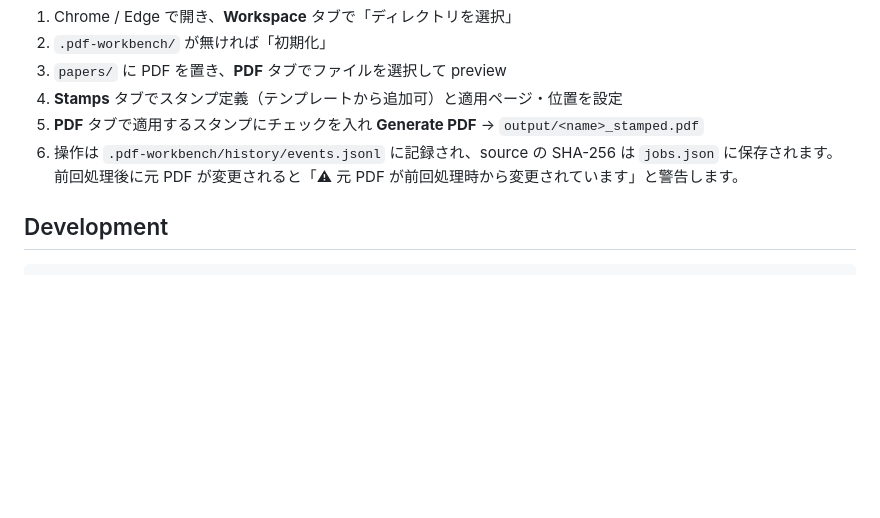
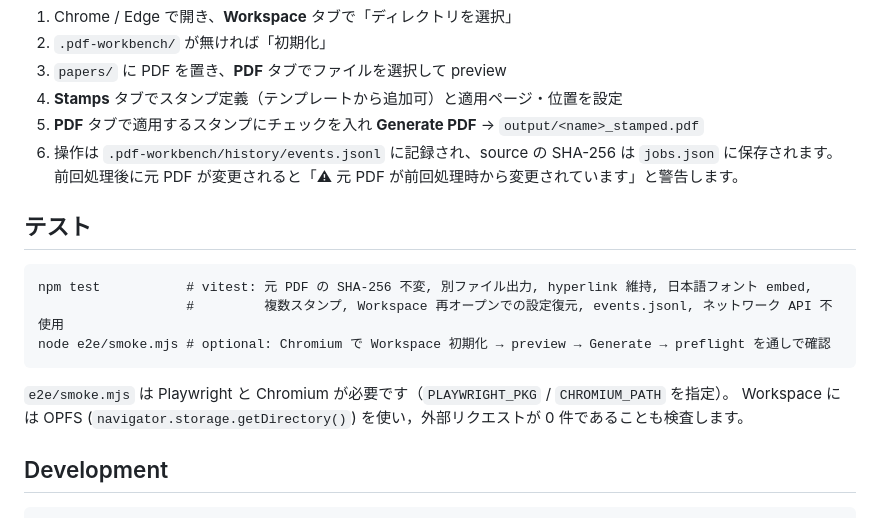
Before and after one commit to miino-systems/pdf-workbench, a Markdown page: README.md, the part around the change. GitHub-like rendering; blank space fills up the shorter version.

Commit message:
Document implementation status, test coverage and state layer
Co-Authored-By: Claude Fable 5.1 <noreply@anthropic.com>
Claude-Session: https://claude.ai/code/session_01B4ydHYAGXtgHXc3nEWY7pW

````diff
--- a/README.md
+++ b/README.md
@@ -112,6 +112,17 @@ git push
 6. 操作は `.pdf-workbench/history/events.jsonl` に記録され、source の SHA-256 は `jobs.json` に保存されます。
    前回処理後に元 PDF が変更されると「⚠ 元 PDF が前回処理時から変更されています」と警告します。
 
+## テスト
+
+```
+npm test           # vitest: 元 PDF の SHA-256 不変, 別ファイル出力, hyperlink 維持, 日本語フォント embed,
+                   #         複数スタンプ, Workspace 再オープンでの設定復元, events.jsonl, ネットワーク API 不使用
+node e2e/smoke.mjs # optional: Chromium で Workspace 初期化 → preview → Generate → preflight を通しで確認
+```
+
+`e2e/smoke.mjs` は Playwright と Chromium が必要です（`PLAYWRIGHT_PKG` / `CHROMIUM_PATH` を指定）。
+Workspace には OPFS (`navigator.storage.getDirectory()`) を使い，外部リクエストが 0 件であることも検査します。
+
 ## Development
 
 ```
````
Also changed, not shown: docs/ARCHITECTURE.md (+45 -1 lines).
